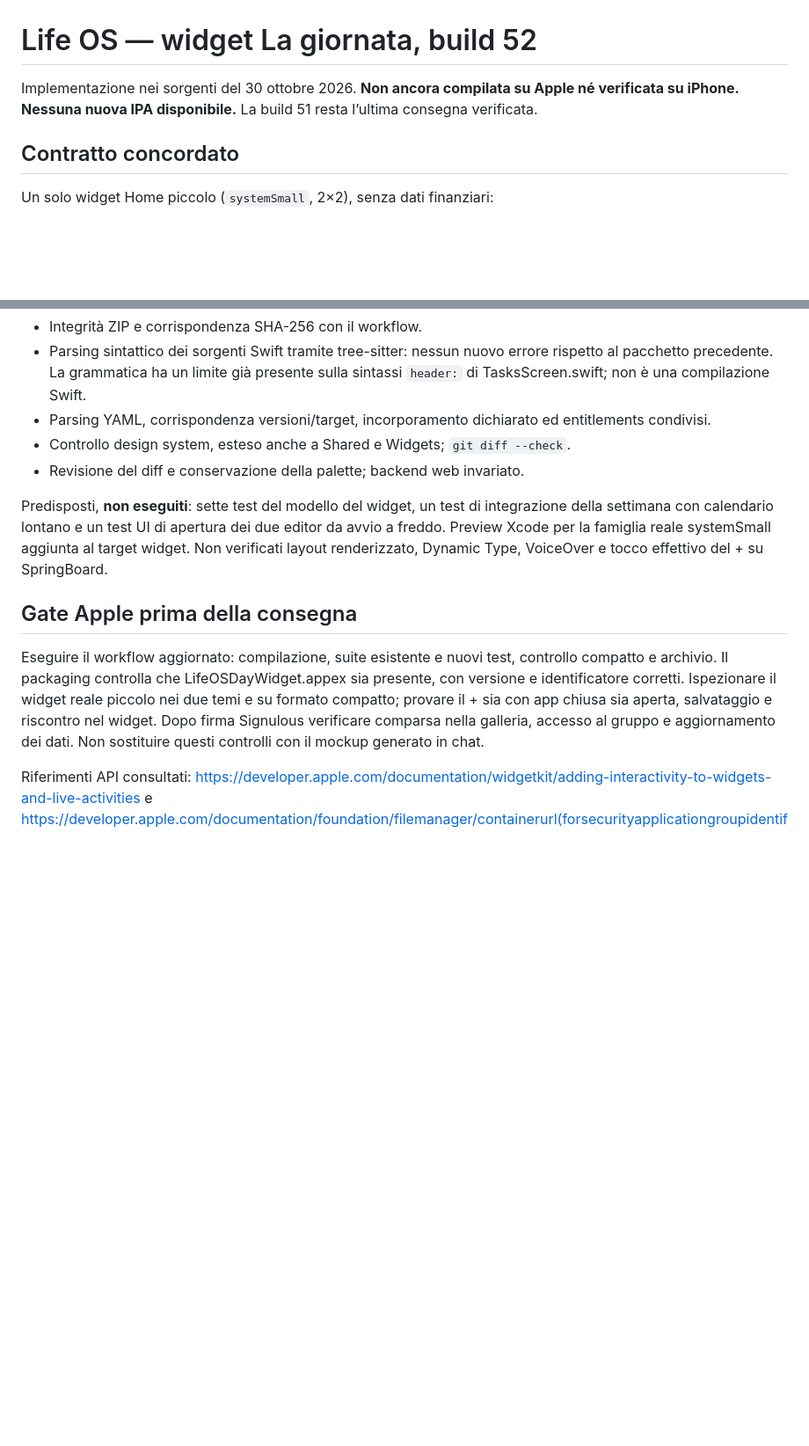
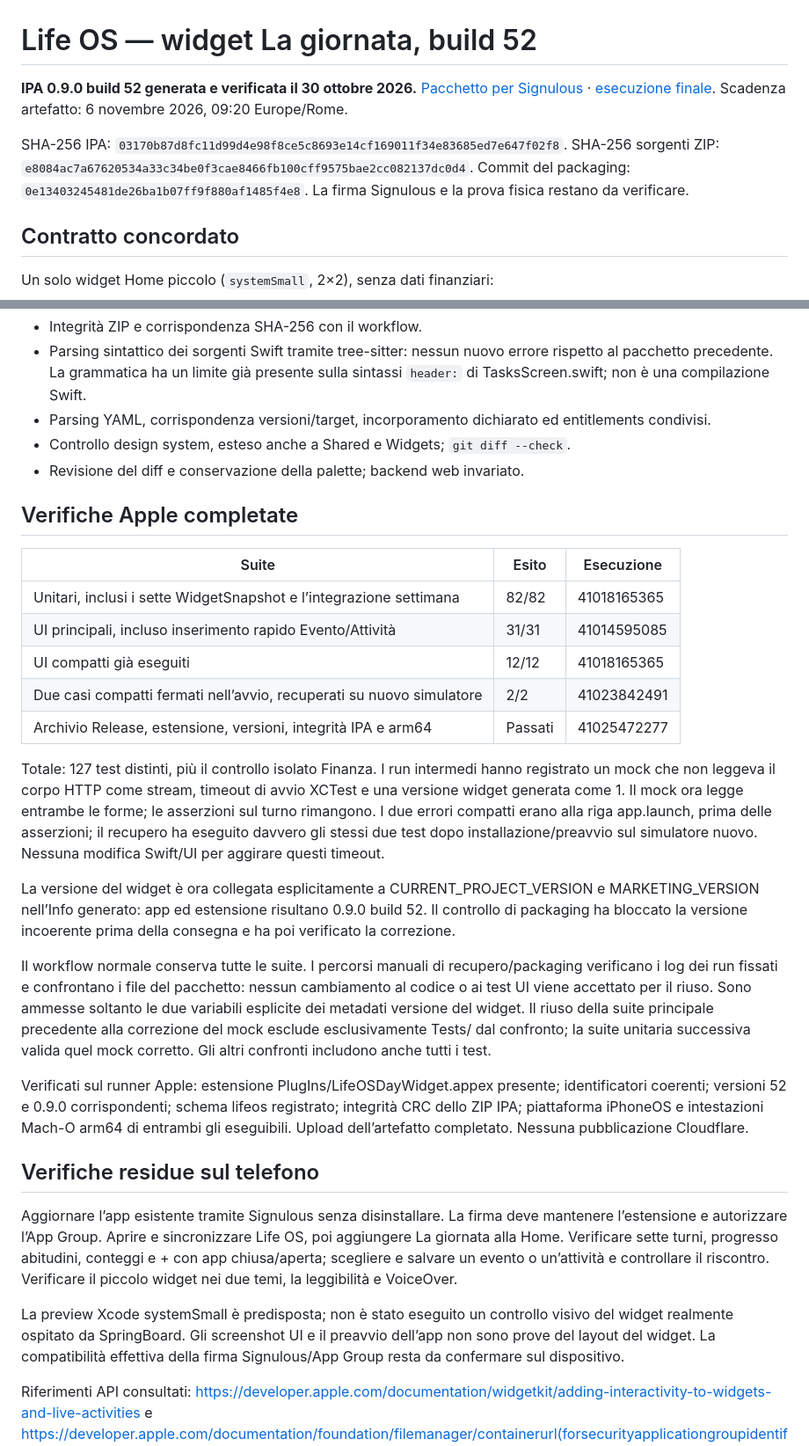
Before and after one commit to azeroualit-cloud/LifeOS, a Markdown page: docs/native/WIDGET-0.9.0-build52.md, 2 parts joined by grey strips. Shown at 88% size. Drawn GitHub-style; blank space fills up the shorter version.

Commit message:
Record verified build 52 IPA and test provenance

```diff
--- a/docs/native/WIDGET-0.9.0-build52.md
+++ b/docs/native/WIDGET-0.9.0-build52.md
@@ -1,6 +1,10 @@
 # Life OS — widget La giornata, build 52
 
-Implementazione nei sorgenti del 30 ottobre 2026. **Non ancora compilata su Apple né verificata su iPhone. Nessuna nuova IPA disponibile.** La build 51 resta l’ultima consegna verificata.
+**IPA 0.9.0 build 52 generata e verificata il 30 ottobre 2026.** [Pacchetto per Signulous](https://github.com/azeroualit-cloud/LifeOS/actions/runs/41025472277/artifacts/12963700996) · [esecuzione finale](https://github.com/azeroualit-cloud/LifeOS/actions/runs/41025472277). Scadenza artefatto: 6 novembre 2026, 09:20 Europe/Rome.
+
+SHA-256 IPA: `03170b87d8fc11d99d4e98f8ce5c8693e14cf169011f34e83685ed7e647f02f8`.
+SHA-256 sorgenti ZIP: `e8084ac7a67620534a33c34be0f3cae8466fb100cff9575bae2cc082137dc0d4`.
+Commit del packaging: `0e13403245481de26ba1b07ff9f880af1485f4e8`. La firma Signulous e la prova fisica restano da verificare.
 
 ## Contratto concordato
 
@@ -29,10 +33,28 @@ App Group richiesto: `group.com.nas.lifeos.probe`, negli entitlements di entramb
 - Controllo design system, esteso anche a Shared e Widgets; `git diff --check`.
 - Revisione del diff e conservazione della palette; backend web invariato.
 
-Predisposti, **non eseguiti**: sette test del modello del widget, un test di integrazione della settimana con calendario lontano e un test UI di apertura dei due editor da avvio a freddo. Preview Xcode per la famiglia reale systemSmall aggiunta al target widget. Non verificati layout renderizzato, Dynamic Type, VoiceOver e tocco effettivo del + su SpringBoard.
+## Verifiche Apple completate
 
-## Gate Apple prima della consegna
+| Suite | Esito | Esecuzione |
+| --- | --- | --- |
+| Unitari, inclusi i sette WidgetSnapshot e l’integrazione settimana | 82/82 | 41018165365 |
+| UI principali, incluso inserimento rapido Evento/Attività | 31/31 | 41014595085 |
+| UI compatti già eseguiti | 12/12 | 41018165365 |
+| Due casi compatti fermati nell’avvio, recuperati su nuovo simulatore | 2/2 | 41023842491 |
+| Archivio Release, estensione, versioni, integrità IPA e arm64 | Passati | 41025472277 |
 
-Eseguire il workflow aggiornato: compilazione, suite esistente e nuovi test, controllo compatto e archivio. Il packaging controlla che LifeOSDayWidget.appex sia presente, con versione e identificatore corretti. Ispezionare il widget reale piccolo nei due temi e su formato compatto; provare il + sia con app chiusa sia aperta, salvataggio e riscontro nel widget. Dopo firma Signulous verificare comparsa nella galleria, accesso al gruppo e aggiornamento dei dati. Non sostituire questi controlli con il mockup generato in chat.
+Totale: 127 test distinti, più il controllo isolato Finanza. I run intermedi hanno registrato un mock che non leggeva il corpo HTTP come stream, timeout di avvio XCTest e una versione widget generata come 1. Il mock ora legge entrambe le forme; le asserzioni sul turno rimangono. I due errori compatti erano alla riga app.launch, prima delle asserzioni; il recupero ha eseguito davvero gli stessi due test dopo installazione/preavvio sul simulatore nuovo. Nessuna modifica Swift/UI per aggirare questi timeout.
+
+La versione del widget è ora collegata esplicitamente a CURRENT_PROJECT_VERSION e MARKETING_VERSION nell’Info generato: app ed estensione risultano 0.9.0 build 52. Il controllo di packaging ha bloccato la versione incoerente prima della consegna e ha poi verificato la correzione.
+
+Il workflow normale conserva tutte le suite. I percorsi manuali di recupero/packaging verificano i log dei run fissati e confrontano i file del pacchetto: nessun cambiamento al codice o ai test UI viene accettato per il riuso. Sono ammesse soltanto le due variabili esplicite dei metadati versione del widget. Il riuso della suite principale precedente alla correzione del mock esclude esclusivamente Tests/ dal confronto; la suite unitaria successiva valida quel mock corretto. Gli altri confronti includono anche tutti i test.
+
+Verificati sul runner Apple: estensione PlugIns/LifeOSDayWidget.appex presente; identificatori coerenti; versioni 52 e 0.9.0 corrispondenti; schema lifeos registrato; integrità CRC dello ZIP IPA; piattaforma iPhoneOS e intestazioni Mach-O arm64 di entrambi gli eseguibili. Upload dell’artefatto completato. Nessuna pubblicazione Cloudflare.
+
+## Verifiche residue sul telefono
+
+Aggiornare l’app esistente tramite Signulous senza disinstallare. La firma deve mantenere l’estensione e autorizzare l’App Group. Aprire e sincronizzare Life OS, poi aggiungere La giornata alla Home. Verificare sette turni, progresso abitudini, conteggi e + con app chiusa/aperta; scegliere e salvare un evento o un’attività e controllare il riscontro. Verificare il piccolo widget nei due temi, la leggibilità e VoiceOver.
+
+La preview Xcode systemSmall è predisposta; non è stato eseguito un controllo visivo del widget realmente ospitato da SpringBoard. Gli screenshot UI e il preavvio dell’app non sono prove del layout del widget. La compatibilità effettiva della firma Signulous/App Group resta da confermare sul dispositivo.
 
 Riferimenti API consultati: https://developer.apple.com/documentation/widgetkit/adding-interactivity-to-widgets-and-live-activities e https://developer.apple.com/documentation/foundation/filemanager/containerurl(forsecurityapplicationgroupidentifier:).
```
Also changed, not shown: docs/STATUS.md (+6 -2 lines).
